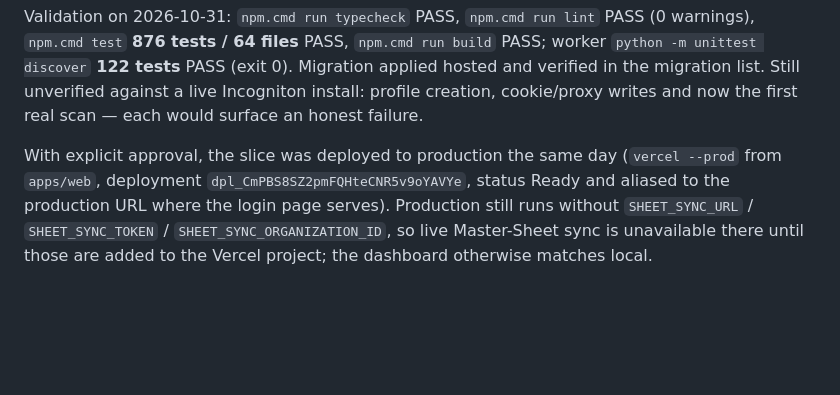
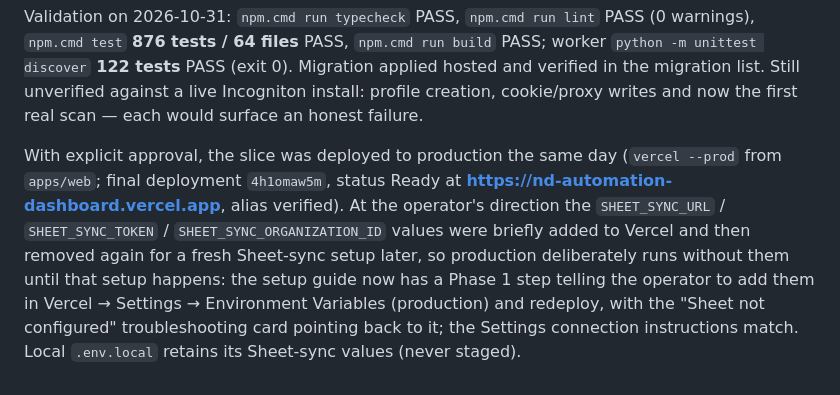
Before and after one commit to boostera385-afk/nd-automation, a Markdown page: docs/IMPLEMENTATION-STATUS.md, the part around the change. Rendered like a GitHub page; blank space fills up the shorter version.

Commit message:
Record the production deploy and the fresh Sheet-sync stance

```diff
--- a/docs/IMPLEMENTATION-STATUS.md
+++ b/docs/IMPLEMENTATION-STATUS.md
@@ -1867,9 +1867,14 @@ unverified against a live Incogniton install: profile creation, cookie/proxy
 writes and now the first real scan — each would surface an honest failure.
 
 With explicit approval, the slice was deployed to production the same day
-(`vercel --prod` from `apps/web`, deployment `dpl_CmPBS8SZ2pmFQHteCNR5v9oYAVYe`,
-status Ready and aliased to the production URL where the login page serves).
-Production still runs without `SHEET_SYNC_URL` / `SHEET_SYNC_TOKEN` /
-`SHEET_SYNC_ORGANIZATION_ID`, so live Master-Sheet sync is unavailable there
-until those are added to the Vercel project; the dashboard otherwise matches
-local.
+(`vercel --prod` from `apps/web`; final deployment `4h1omaw5m`, status Ready
+at **https://nd-automation-dashboard.vercel.app**, alias verified). At the
+operator's direction the `SHEET_SYNC_URL` / `SHEET_SYNC_TOKEN` /
+`SHEET_SYNC_ORGANIZATION_ID` values were briefly added to Vercel and then
+removed again for a fresh Sheet-sync setup later, so production deliberately
+runs without them until that setup happens: the setup guide now has a
+Phase 1 step telling the operator to add them in Vercel →
+Settings → Environment Variables (production) and redeploy, with the
+"Sheet not configured" troubleshooting card pointing back to it; the
+Settings connection instructions match. Local `.env.local` retains its
+Sheet-sync values (never staged).
```
